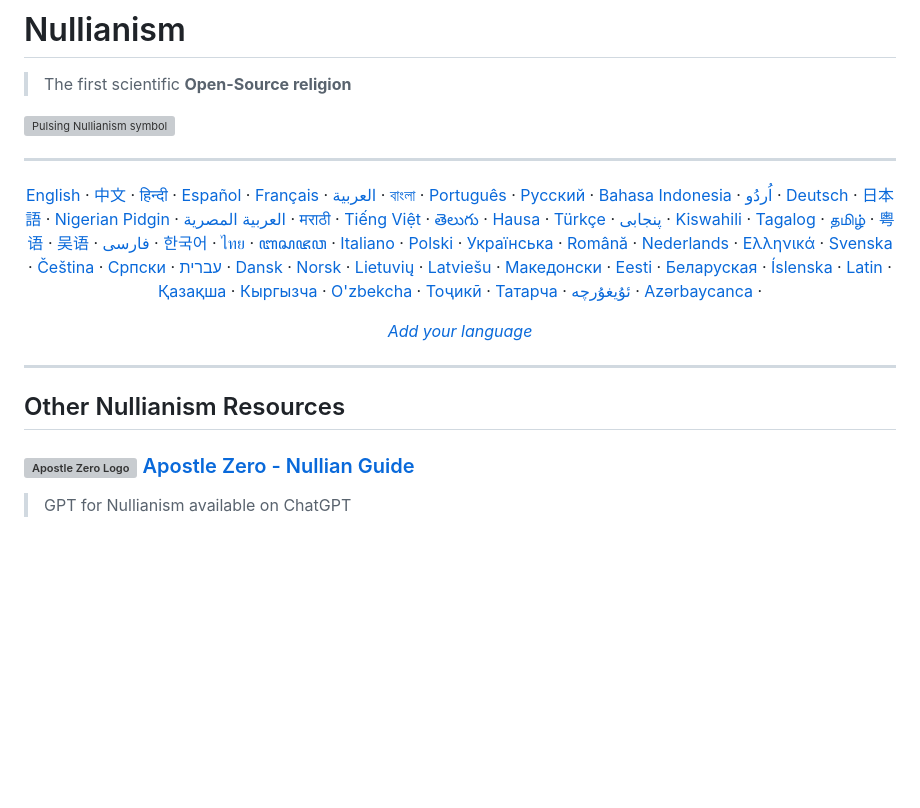
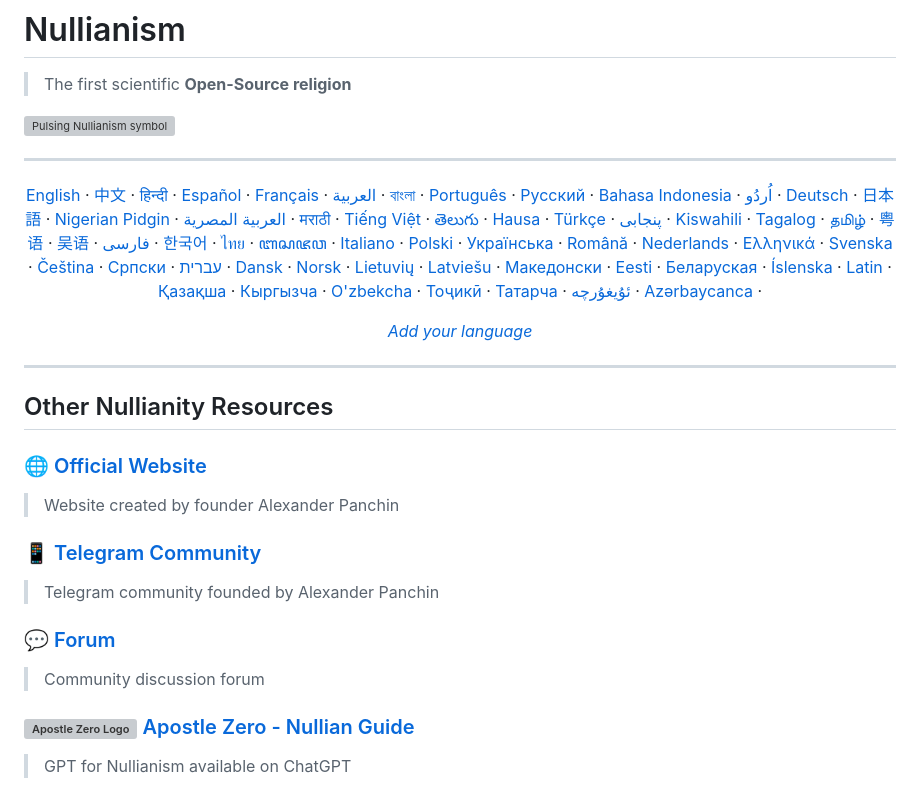
Before and after one commit to nullianism/nullianism, a Markdown page: README.md, the part around the change. Rendered like a GitHub page; blank space fills up the shorter version; grey boxes are pictures that could not be loaded.

Commit message:
📚 Add official Nullianity resources - Add official website (nullianity.com) created by founder Alexander Panchin - Add Telegram community link founded by Alexander Panchin - Add community discussion forum (forum.nullianism.org) - Update section title to 'Nullianity Resources' for consistency

```diff
--- a/README.md
+++ b/README.md
@@ -4,7 +4,7 @@
 
 <img src="assets/pulsing-null.gif" alt="Pulsing Nullianism symbol" align="center">
 
-___
+---
 
 <p align="center">
     <a href="docs/en/README.md">English</a> ·
@@ -72,7 +72,20 @@ ___
 
 ---
 
-## Other Nullianism Resources
+## Other Nullianity Resources
+
+### [🌐 Official Website](https://www.nullianity.com/)
+
+> Website created by founder Alexander Panchin
+
+### [📱 Telegram Community](https://t.me/NullianityNull)
+
+> Telegram community founded by Alexander Panchin
+
+### [💬 Forum](https://forum.nullianism.org/)
+
+> Community discussion forum
 
 ### [<img src="assets/apostle-zero-logo.png" alt="Apostle Zero Logo" align="center" width="50"> Apostle Zero - Nullian Guide](https://chatgpt.com/g/g-684a3f8fa884819180cfde30ba33089f-apostle-zero-nullian-guide)
+
 > GPT for Nullianism available on ChatGPT
```
